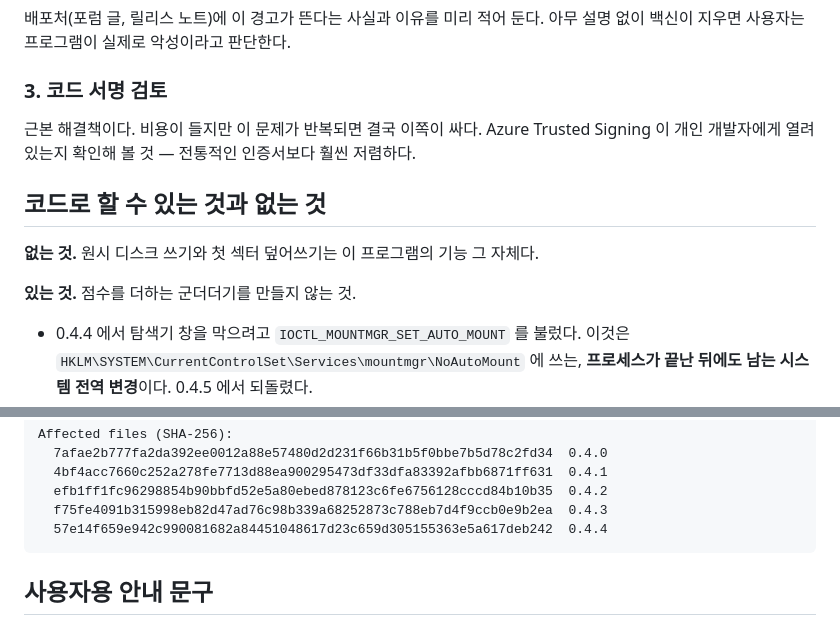
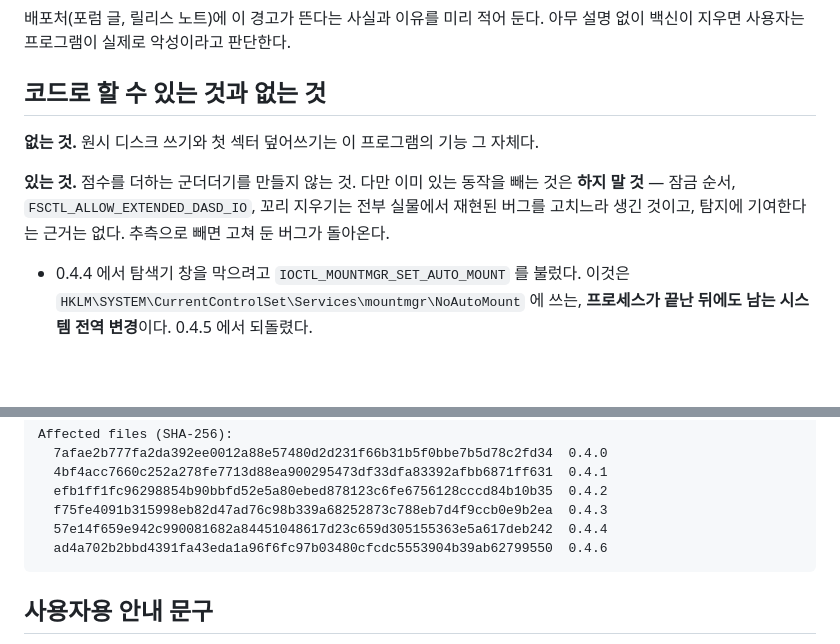
Before and after one commit to svrforum/SFTool, a Markdown page: XpenologyUsb/docs/DEFENDER_FALSE_POSITIVE.md, 2 parts joined by grey strips. Drawn GitHub-style; blank space fills up the shorter version.

````diff
--- a/XpenologyUsb/docs/DEFENDER_FALSE_POSITIVE.md
+++ b/XpenologyUsb/docs/DEFENDER_FALSE_POSITIVE.md
@@ -42,18 +106,15 @@ https://www.microsoft.com/en-us/wdsi/filesubmission
 
 배포처(포럼 글, 릴리스 노트)에 이 경고가 뜬다는 사실과 이유를 미리 적어 둔다.
 아무 설명 없이 백신이 지우면 사용자는 프로그램이 실제로 악성이라고 판단한다.
-
-### 3. 코드 서명 검토
-
-근본 해결책이다. 비용이 들지만 이 문제가 반복되면 결국 이쪽이 싸다.
-Azure Trusted Signing 이 개인 개발자에게 열려 있는지 확인해 볼 것 — 전통적인
-인증서보다 훨씬 저렴하다.
 
 ## 코드로 할 수 있는 것과 없는 것
 
 **없는 것.** 원시 디스크 쓰기와 첫 섹터 덮어쓰기는 이 프로그램의 기능 그 자체다.
 
-**있는 것.** 점수를 더하는 군더더기를 만들지 않는 것.
+**있는 것.** 점수를 더하는 군더더기를 만들지 않는 것. 다만 이미 있는 동작을
+빼는 것은 **하지 말 것** — 잠금 순서, `FSCTL_ALLOW_EXTENDED_DASD_IO`, 꼬리
+지우기는 전부 실물에서 재현된 버그를 고치느라 생긴 것이고, 탐지에 기여한다는
+근거는 없다. 추측으로 빼면 고쳐 둔 버그가 돌아온다.
 
 - 0.4.4 에서 탐색기 창을 막으려고 `IOCTL_MOUNTMGR_SET_AUTO_MOUNT` 를 불렀다.
   이것은 `HKLM\SYSTEM\CurrentControlSet\Services\mountmgr\NoAutoMount` 에 쓰는,
@@ -100,6 +161,7 @@ Affected files (SHA-256):
   efb1ff1fc96298854b90bbfd52e5a80ebed878123c6fe6756128cccd84b10b35  0.4.2
   f75fe4091b315998eb82d47ad76c98b339a68252873c788eb7d4f9ccb0e9b2ea  0.4.3
   57e14f659e942c990081682a84451048617d23c659d305155363e5a617deb242  0.4.4
+  ad4a702b2bbd4391fa43eda1a96f6fc97b03480cfcdc5553904b39ab62799550  0.4.6
 ```
 
 ## 사용자용 안내 문구
````
Also changed, not shown: other parts of XpenologyUsb/docs/DEFENDER_FALSE_POSITIVE.md (+72 -8 lines).
